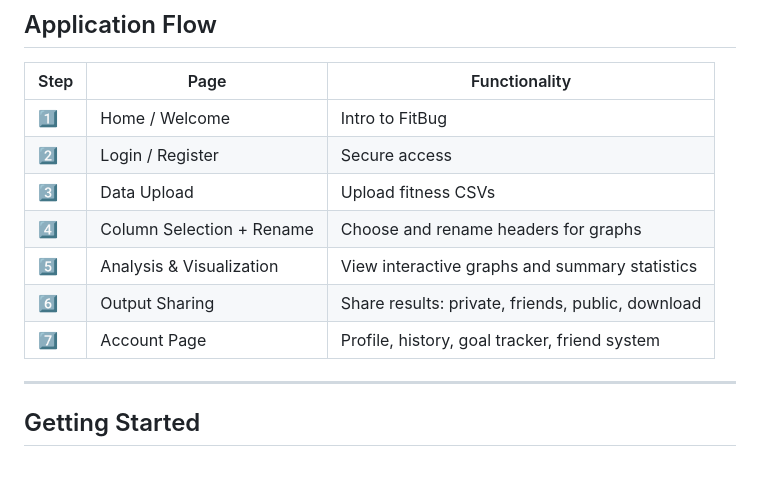
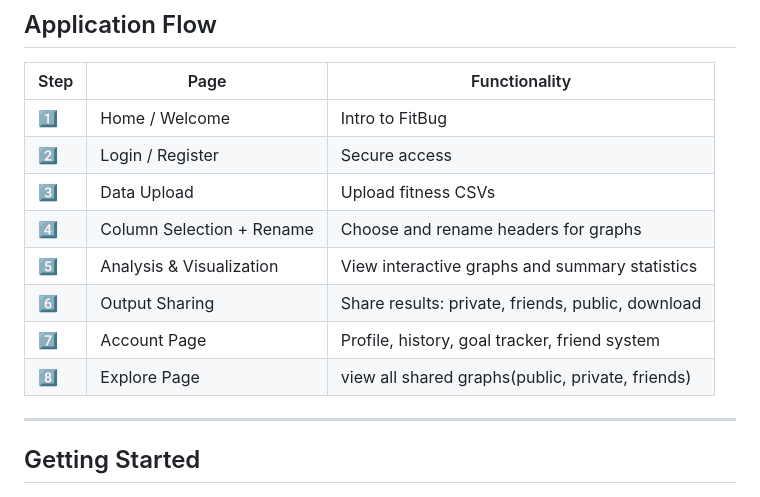
Before and after one commit to jksy1414/CITS5505_Group14_GroupProject, a Markdown page: README.md, the part around the change. GitHub-like rendering; blank space fills up the shorter version.

Commit message:
Update README.md
Added explore page to the readme file

```diff
--- a/README.md
+++ b/README.md
@@ -37,11 +37,11 @@ _CITS5505 Group 14 – The University of Western Australia_
 | 1️⃣   | Home / Welcome             | Intro to FitBug                                    |
 | 2️⃣   | Login / Register           | Secure access                                      |
 | 3️⃣   | Data Upload                | Upload fitness CSVs                                |
-| 4️⃣   | Column Selection + Rename | Choose and rename headers for graphs               |
+| 4️⃣   | Column Selection + Rename  | Choose and rename headers for graphs               |
 | 5️⃣   | Analysis & Visualization   | View interactive graphs and summary statistics     |
 | 6️⃣   | Output Sharing             | Share results: private, friends, public, download  |
 | 7️⃣   | Account Page               | Profile, history, goal tracker, friend system      |
-
+| 8️⃣   | Explore Page               | view all shared graphs(public, private, friends)   |
 ---
 
 ##  Getting Started
```
